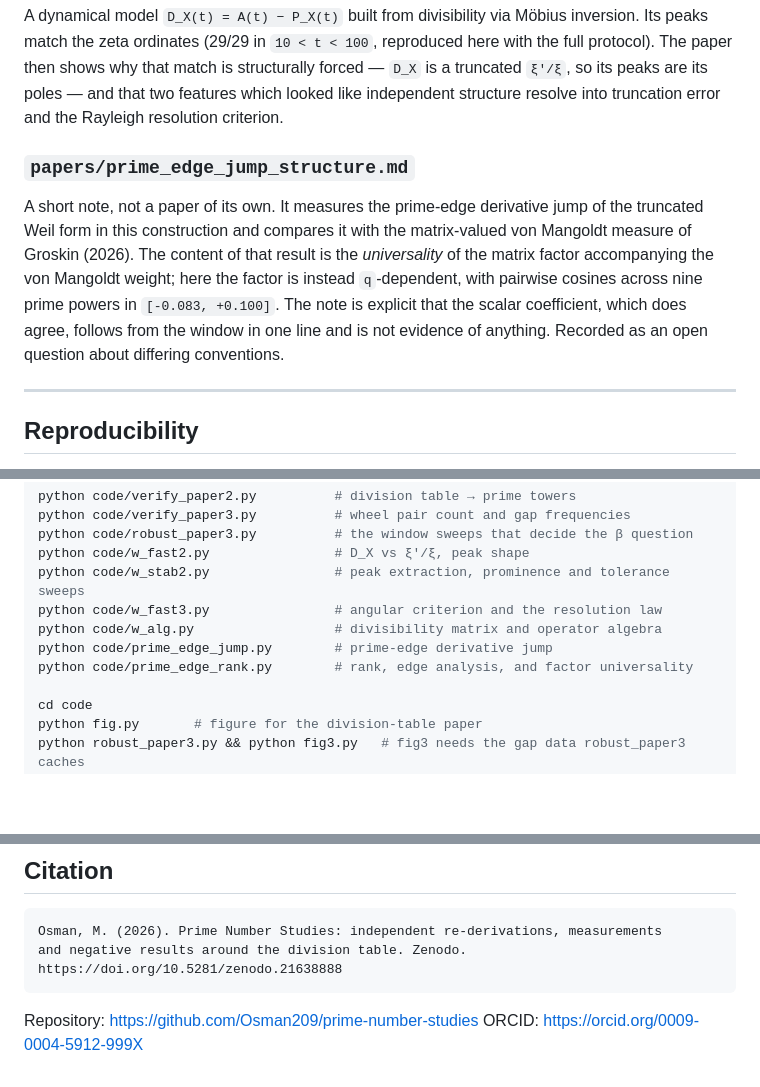
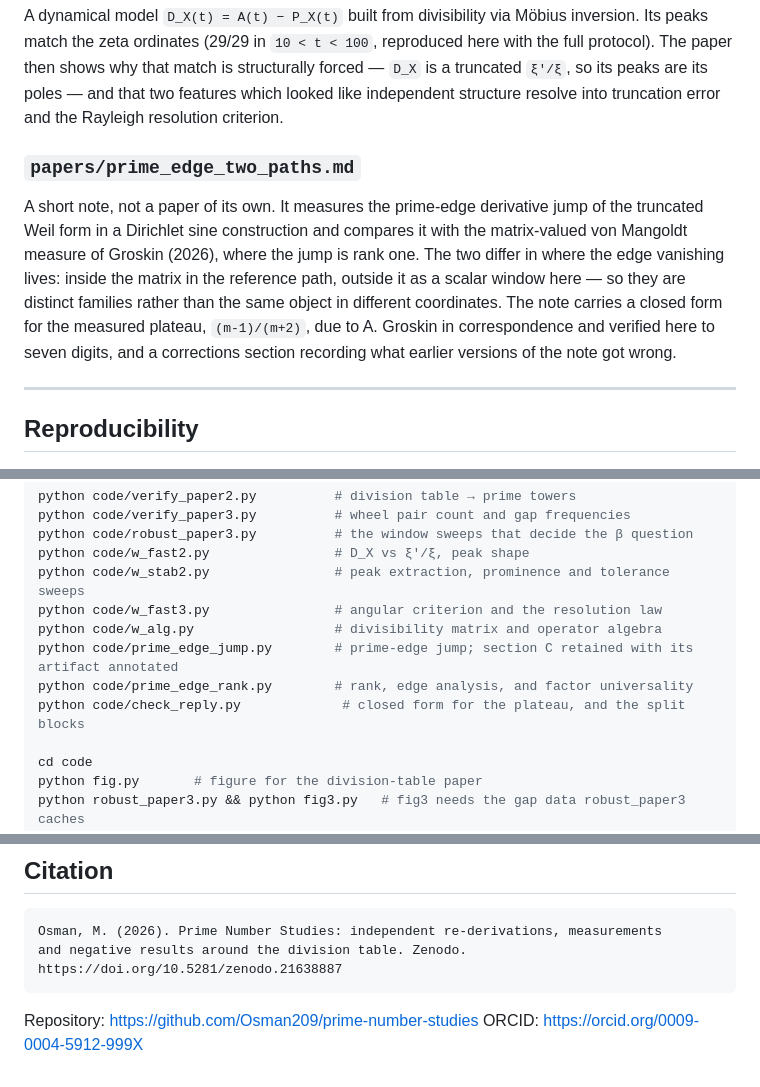
Before and after one commit to Osman209/prime-number-studies, a Markdown page: README.md, 3 parts joined by grey strips. Drawn GitHub-style; blank space fills up the shorter version.

````diff
--- a/README.md
+++ b/README.md
@@ -70,14 +70,15 @@ protocol). The paper then shows why that match is structurally forced — `D_X`
 truncated `ξ'/ξ`, so its peaks are its poles — and that two features which looked like
 independent structure resolve into truncation error and the Rayleigh resolution criterion.
 
-### `papers/prime_edge_jump_structure.md`
+### `papers/prime_edge_two_paths.md`
 A short note, not a paper of its own. It measures the prime-edge derivative jump of the
-truncated Weil form in this construction and compares it with the matrix-valued von Mangoldt
-measure of Groskin (2026). The content of that result is the *universality* of the matrix
-factor accompanying the von Mangoldt weight; here the factor is instead `q`-dependent, with
-pairwise cosines across nine prime powers in `[-0.083, +0.100]`. The note is explicit that
-the scalar coefficient, which does agree, follows from the window in one line and is not
-evidence of anything. Recorded as an open question about differing conventions.
+truncated Weil form in a Dirichlet sine construction and compares it with the matrix-valued
+von Mangoldt measure of Groskin (2026), where the jump is rank one. The two differ in where
+the edge vanishing lives: inside the matrix in the reference path, outside it as a scalar
+window here — so they are distinct families rather than the same object in different
+coordinates. The note carries a closed form for the measured plateau, `(m-1)/(m+2)`, due to
+A. Groskin in correspondence and verified here to seven digits, and a corrections section
+recording what earlier versions of the note got wrong.
 
 ---
 
@@ -95,8 +96,9 @@ python code/w_fast2.py                # D_X vs ξ'/ξ, peak shape
 python code/w_stab2.py                # peak extraction, prominence and tolerance sweeps
 python code/w_fast3.py                # angular criterion and the resolution law
 python code/w_alg.py                  # divisibility matrix and operator algebra
-python code/prime_edge_jump.py        # prime-edge derivative jump
+python code/prime_edge_jump.py        # prime-edge jump; section C retained with its artifact annotated
 python code/prime_edge_rank.py        # rank, edge analysis, and factor universality
+python code/check_reply.py             # closed form for the plateau, and the split blocks
 
 cd code
 python fig.py       # figure for the division-table paper
@@ -148,7 +150,7 @@ Being told that something here is already known is a useful outcome, not an unwe
 ```
 Osman, M. (2026). Prime Number Studies: independent re-derivations, measurements
 and negative results around the division table. Zenodo.
-https://doi.org/10.5281/zenodo.21638888
+https://doi.org/10.5281/zenodo.21638887
 ```
 
 Repository: https://github.com/Osman209/prime-number-studies
````
Also changed, not shown: other parts of README.md (+1 -1 lines).
